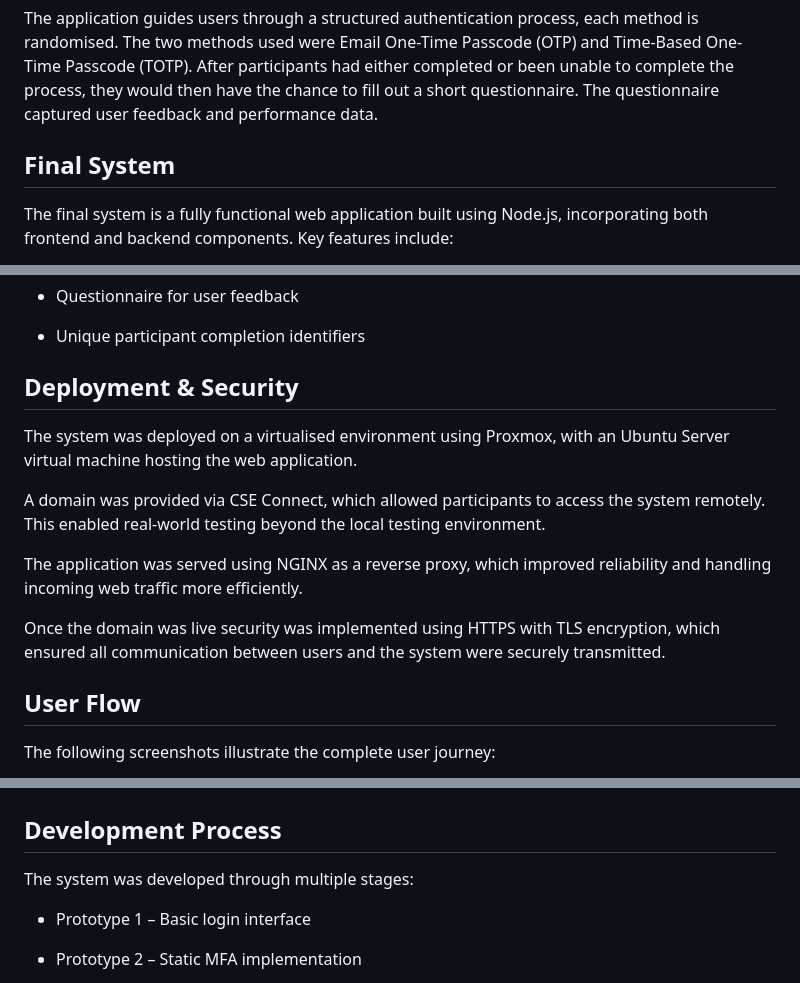
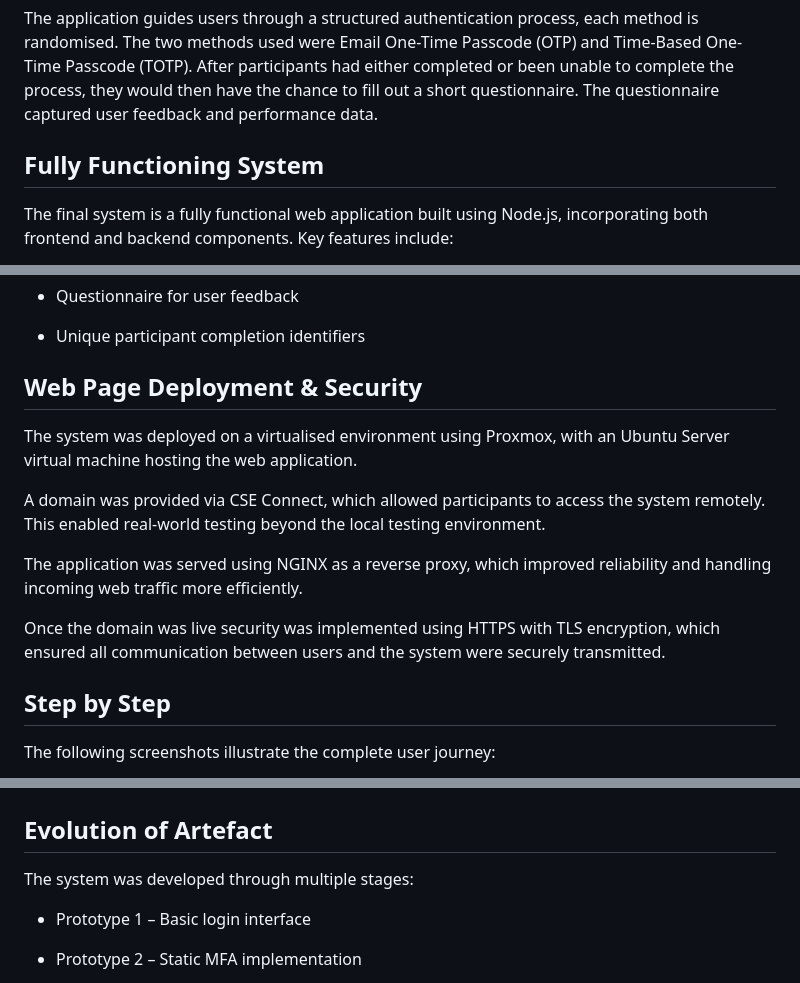
Before and after one commit to LlainR97/Multi-Factor-Authentication-Deployment-Dissertation, a Markdown page: README.md, 3 parts joined by grey strips. Rendered like a GitHub page.

```diff
--- a/README.md
+++ b/README.md
@@ -5,7 +5,7 @@ This project was developed as part of my Honours Year Dissertation and aims to e
 
 The application guides users through a structured authentication process, each method is randomised. The two methods used were Email One-Time Passcode (OTP) and Time-Based One-Time Passcode (TOTP). After participants had either completed or been unable to complete the process, they would then have the chance to fill out a short questionnaire. The questionnaire captured user feedback and performance data.
 
-## Final System
+## Fully Functioning System
 The final system is a fully functional web application built using Node.js, incorporating both frontend and backend components. Key features include:
 
 *	Instructional videos embedded in the web application for user guidance
@@ -20,7 +20,7 @@ The final system is a fully functional web application built using Node.js, inco
 
 *	Unique participant completion identifiers
 
-## Deployment & Security
+## Web Page Deployment & Security
 
 The system was deployed on a virtualised environment using Proxmox, with an Ubuntu Server virtual machine hosting the web application.
 
@@ -30,7 +30,7 @@ The application was served using NGINX as a reverse proxy, which improved reliab
 
 Once the domain was live security was implemented using HTTPS with TLS encryption, which ensured all communication between users and the system were securely transmitted.
 
-## User Flow
+## Step by Step
 
 The following screenshots illustrate the complete user journey:
 
@@ -47,7 +47,7 @@ The following screenshots illustrate the complete user journey:
 ![Completion](final-artefact-screenshots/Thankyoupage.png)
 
 
-## Development Process
+## Evolution of Artefact
 
 The system was developed through multiple stages:
 
```
